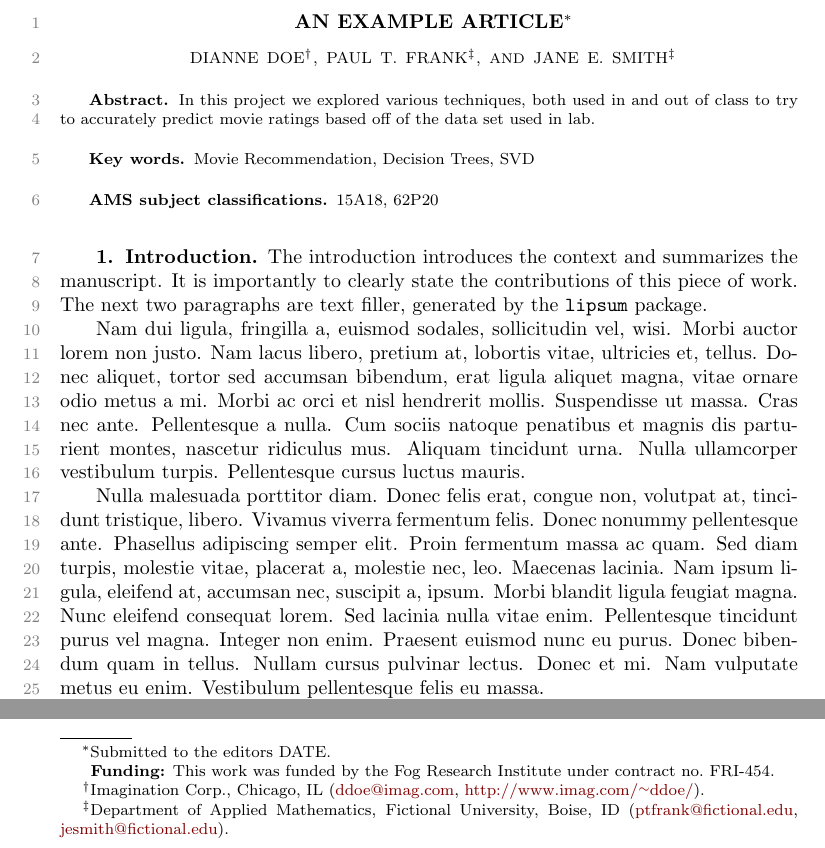
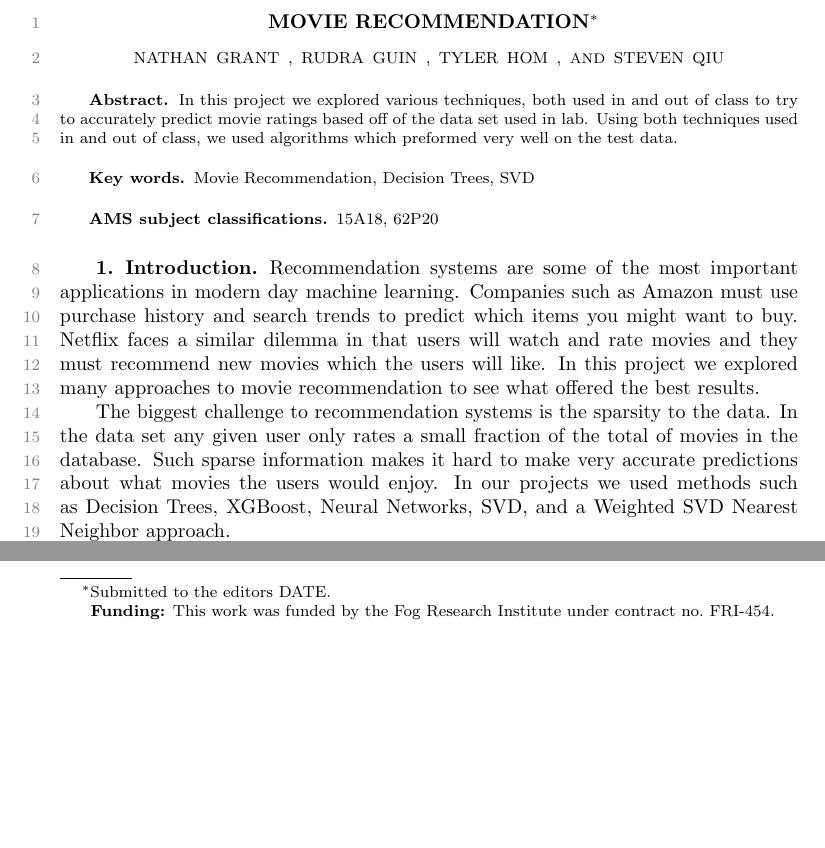
Before and after one commit to N8Grant/MovieReccomendation, a LaTeX paper (report-template/ex_article.tex, which reads report-template/ex_shared.tex): two parts of page 1 of 4, joined at a grey line, cut so that both start at the same text, the shorter picture padded with empty space. Compiled offline with pdfLaTeX.

Commit message:
good stuff

```diff
--- a/report-template/ex_article.tex
+++ b/report-template/ex_article.tex
@@ -12,7 +12,7 @@
 \ifpdf
 \hypersetup{
   pdftitle={Movie Recommendation},
-  pdfauthor={N. Grant}
+  pdfauthor={N. Grant, R. Guin, T. Hom, S. Qiu}
 }
 \fi
 
@@ -40,7 +40,7 @@
 
 % REQUIRED
 \begin{abstract}
-In this project we explored various techniques, both used in and out of class to try to accurately predict movie ratings based off of the data set used in lab.
+In this project we explored various techniques, both used in and out of class to try to accurately predict movie ratings based off of the data set used in lab. Using both techniques used in  and out of class, we used algorithms which preformed very well on the test data.
 \end{abstract}
 
 % REQUIRED
@@ -54,12 +54,9 @@ In this project we explored various techniques, both used in and out of class to
 \end{AMS}
 
 \section{Introduction}
-The introduction introduces the context and summarizes the
-manuscript. It is importantly to clearly state the contributions of
-this piece of work. The next two paragraphs are text filler,
-generated by the \texttt{lipsum} package.
+Recommendation systems are some of the most important applications in modern day machine learning. Companies such as Amazon must use purchase history and search trends to predict which items you might want to buy. Netflix faces a similar dilemma in that users will watch and rate movies and they must recommend new movies which the users will like. In this project we explored many approaches to movie recommendation to see what offered the best results.
 
-\lipsum[2-3]
+The biggest challenge to recommendation systems is the sparsity to the data. In the data set any given user only rates a small fraction of the total of movies in the database. Such sparse information makes it hard to make very accurate predictions about what movies the users would enjoy. In our projects we used methods such as Decision Trees, XGBoost, Neural Networks, SVD, and a Weighted SVD Nearest Neighbor approach.
 
 % The outline is not required, but we show an example here.
 The paper is organized as follows. Our main results are in
--- a/report-template/ex_shared.tex
+++ b/report-template/ex_shared.tex
@@ -34,11 +34,10 @@
 \funding{This work was funded by the Fog Research Institute under contract no.~FRI-454.}}}
 
 % Authors: full names plus addresses.
-\author{Dianne Doe\thanks{Imagination Corp., Chicago, IL
-  (\email{ddoe@imag.com}, \url{http://www.imag.com/\string~ddoe/}).}
-\and Paul T. Frank\thanks{Department of Applied Mathematics, Fictional University, Boise, ID
-  (\email{ptfrank@fictional.edu}, \email{jesmith@fictional.edu}).}
-\and Jane E. Smith\footnotemark[3]}
+\author{Nathan Grant
+\and Rudra Guin
+\and Tyler Hom
+\and Steven Qiu}
 
 \usepackage{amsopn}
 \DeclareMathOperator{\diag}{diag}
```
Also changed, not shown: report-template/ex_article.pdf, report-template/ex_shared.tex (2 more changed lines), 4 other files.
